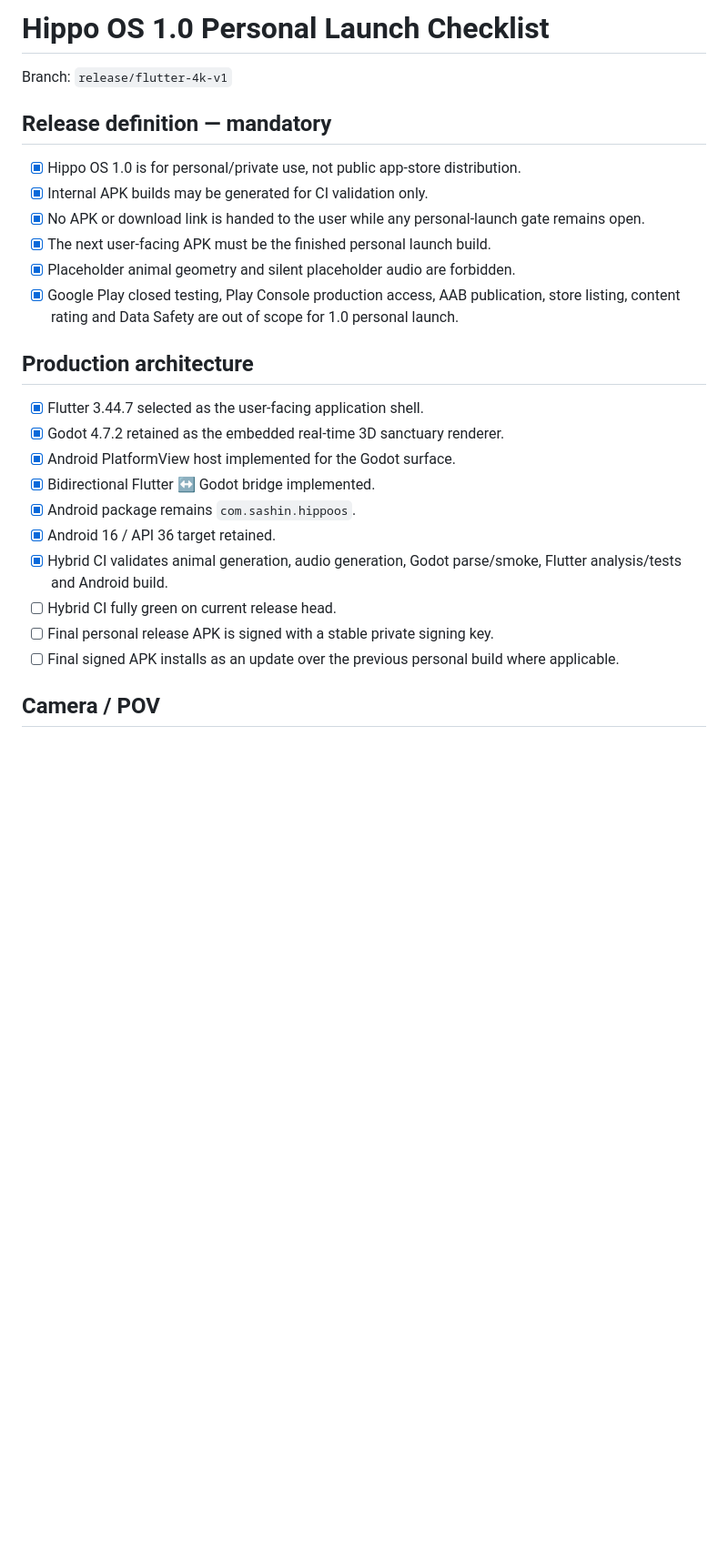
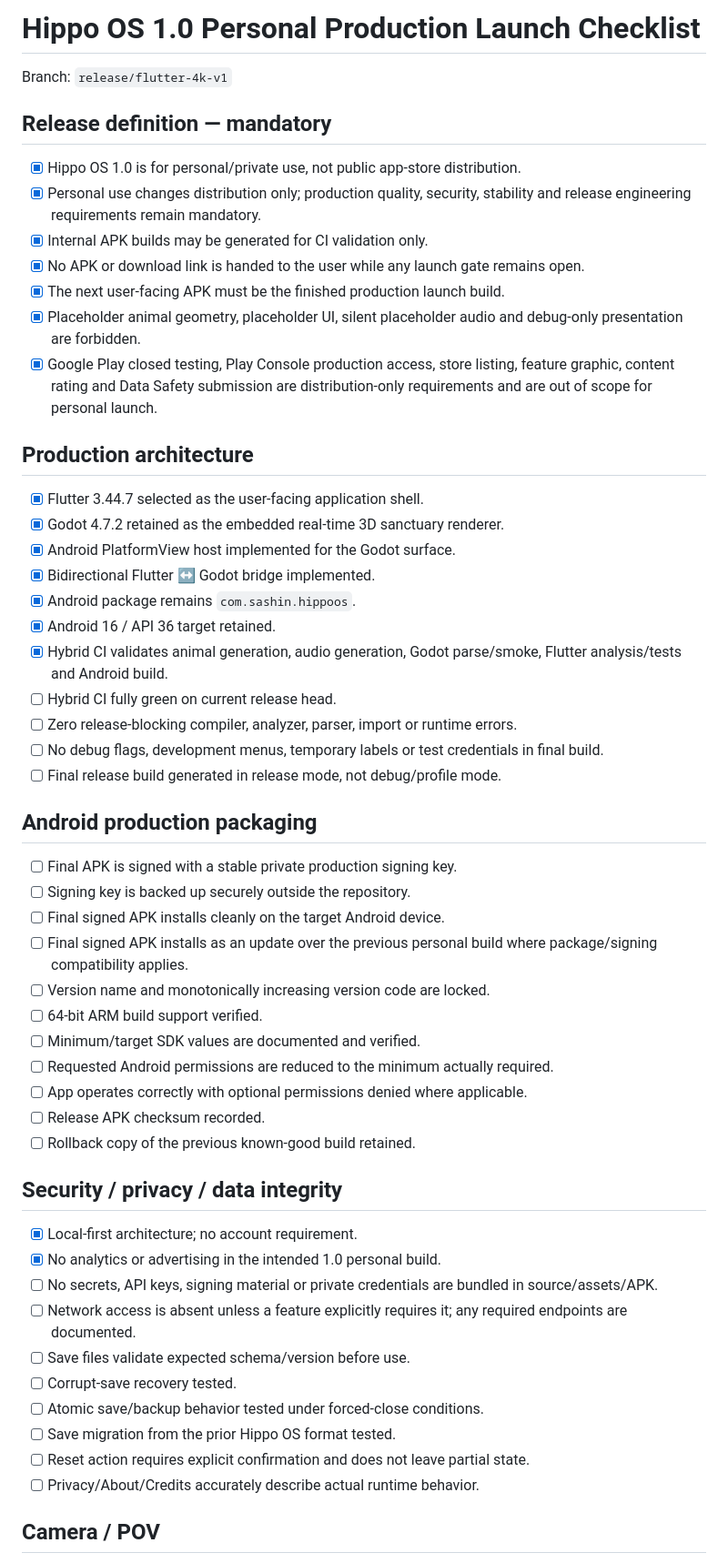
Before and after one commit to sashin1-netizen/hippo-os, a Markdown page: Docs/LAUNCH_CHECKLIST.md, the part around one of its changes. Shown at 91% size. Drawn GitHub-style; blank space fills up the shorter version.

Commit message:
Raise personal release to full production launch standard

```diff
--- a/Docs/LAUNCH_CHECKLIST.md
+++ b/Docs/LAUNCH_CHECKLIST.md
@@ -1,14 +1,15 @@
-# Hippo OS 1.0 Personal Launch Checklist
+# Hippo OS 1.0 Personal Production Launch Checklist
 
 Branch: `release/flutter-4k-v1`
 
 ## Release definition — mandatory
 - [x] Hippo OS 1.0 is for personal/private use, not public app-store distribution.
+- [x] Personal use changes distribution only; production quality, security, stability and release engineering requirements remain mandatory.
 - [x] Internal APK builds may be generated for CI validation only.
-- [x] No APK or download link is handed to the user while any personal-launch gate remains open.
-- [x] The next user-facing APK must be the finished personal launch build.
-- [x] Placeholder animal geometry and silent placeholder audio are forbidden.
-- [x] Google Play closed testing, Play Console production access, AAB publication, store listing, content rating and Data Safety are out of scope for 1.0 personal launch.
+- [x] No APK or download link is handed to the user while any launch gate remains open.
+- [x] The next user-facing APK must be the finished production launch build.
+- [x] Placeholder animal geometry, placeholder UI, silent placeholder audio and debug-only presentation are forbidden.
+- [x] Google Play closed testing, Play Console production access, store listing, feature graphic, content rating and Data Safety submission are distribution-only requirements and are out of scope for personal launch.
 
 ## Production architecture
 - [x] Flutter 3.44.7 selected as the user-facing application shell.
@@ -19,8 +20,34 @@ Branch: `release/flutter-4k-v1`
 - [x] Android 16 / API 36 target retained.
 - [x] Hybrid CI validates animal generation, audio generation, Godot parse/smoke, Flutter analysis/tests and Android build.
 - [ ] Hybrid CI fully green on current release head.
-- [ ] Final personal release APK is signed with a stable private signing key.
-- [ ] Final signed APK installs as an update over the previous personal build where applicable.
+- [ ] Zero release-blocking compiler, analyzer, parser, import or runtime errors.
+- [ ] No debug flags, development menus, temporary labels or test credentials in final build.
+- [ ] Final release build generated in release mode, not debug/profile mode.
+
+## Android production packaging
+- [ ] Final APK is signed with a stable private production signing key.
+- [ ] Signing key is backed up securely outside the repository.
+- [ ] Final signed APK installs cleanly on the target Android device.
+- [ ] Final signed APK installs as an update over the previous personal build where package/signing compatibility applies.
+- [ ] Version name and monotonically increasing version code are locked.
+- [ ] 64-bit ARM build support verified.
+- [ ] Minimum/target SDK values are documented and verified.
+- [ ] Requested Android permissions are reduced to the minimum actually required.
+- [ ] App operates correctly with optional permissions denied where applicable.
+- [ ] Release APK checksum recorded.
+- [ ] Rollback copy of the previous known-good build retained.
+
+## Security / privacy / data integrity
+- [x] Local-first architecture; no account requirement.
+- [x] No analytics or advertising in the intended 1.0 personal build.
+- [ ] No secrets, API keys, signing material or private credentials are bundled in source/assets/APK.
+- [ ] Network access is absent unless a feature explicitly requires it; any required endpoints are documented.
+- [ ] Save files validate expected schema/version before use.
+- [ ] Corrupt-save recovery tested.
+- [ ] Atomic save/backup behavior tested under forced-close conditions.
+- [ ] Save migration from the prior Hippo OS format tested.
+- [ ] Reset action requires explicit confirmation and does not leave partial state.
+- [ ] Privacy/About/Credits accurately describe actual runtime behavior.
 
 ## Camera / POV
 - [x] Cinematic view.
```
Also changed, not shown: other parts of Docs/LAUNCH_CHECKLIST.md (+44 -10 lines).
